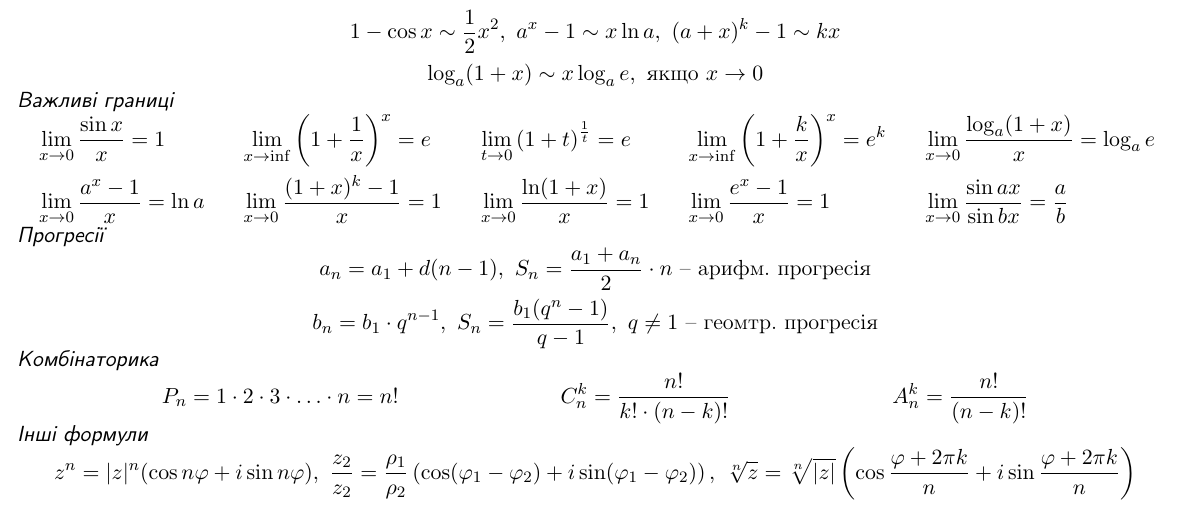
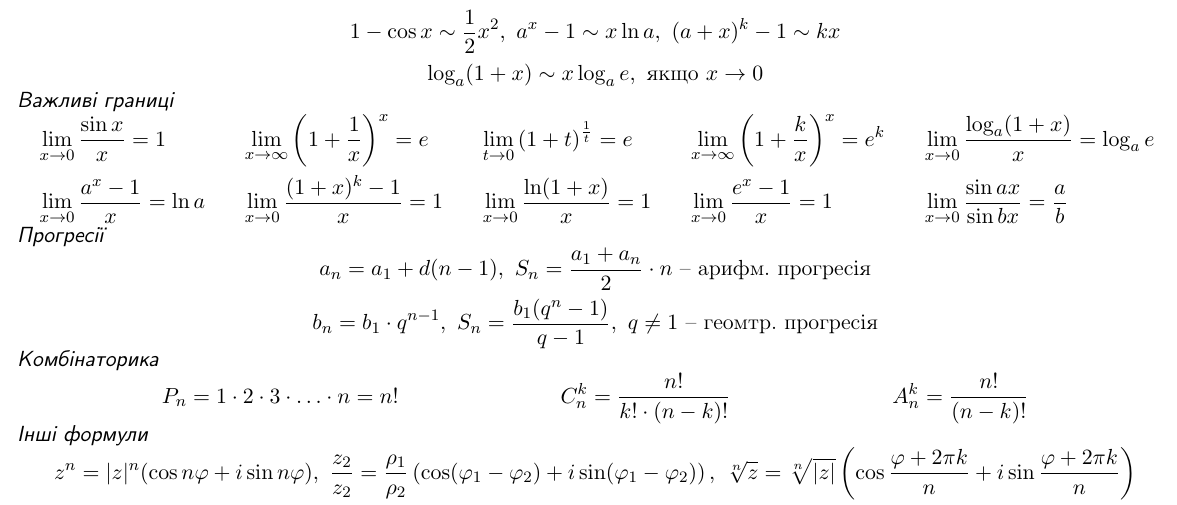
Before and after one commit to Dolfost/math-cheatsheets, a LaTeX document (integrals_deritaves.tex): part of page 2 of 2, cut so that both start at the same text. Compiled offline with pdfLaTeX.

Commit message:
Fix limits

```diff
--- a/integrals_deritaves.tex
+++ b/integrals_deritaves.tex
@@ -45,7 +45,7 @@
 \end{gather*}
 \cheattitle{Важливі границі}
 \begin{align*}
-	& \lim\limits_{x\to0} \frac{\sin x}{x} = 1 & & \lim\limits_{x\to\inf} \left(1+\frac{1}{x}\right)^x=e  & & \lim\limits_{t\to0}\left(1+t\right)^\frac{1}{t}=e & & \lim\limits_{x\to\inf} \left(1+\frac{k}{x}\right)^x=e^k & & \lim\limits_{x\to0}\frac{\log_a(1+x)}{x}=\log_ae\\
+	& \lim\limits_{x\to0} \frac{\sin x}{x} = 1 & & \lim\limits_{x\to\infty} \left(1+\frac{1}{x}\right)^x=e  & & \lim\limits_{t\to0}\left(1+t\right)^\frac{1}{t}=e & & \lim\limits_{x\to\infty} \left(1+\frac{k}{x}\right)^x=e^k & & \lim\limits_{x\to0}\frac{\log_a(1+x)}{x}=\log_ae\\
 	& \lim\limits_{x\to0}\frac{a^x-1}{x}=\ln a & & \lim\limits_{x\to0}\frac{(1+x)^k-1}{x}=1 & & \lim\limits_{x\to0}\frac{\ln(1+x)}{x}=1 & & \lim\limits_{x\to0}\frac{e^x-1}{x}=1 & & \lim\limits_{x\to0}\frac{\sin ax}{\sin bx} = \frac{a}{b}
 \end{align*}
 \cheattitle{Прогресії}
```
